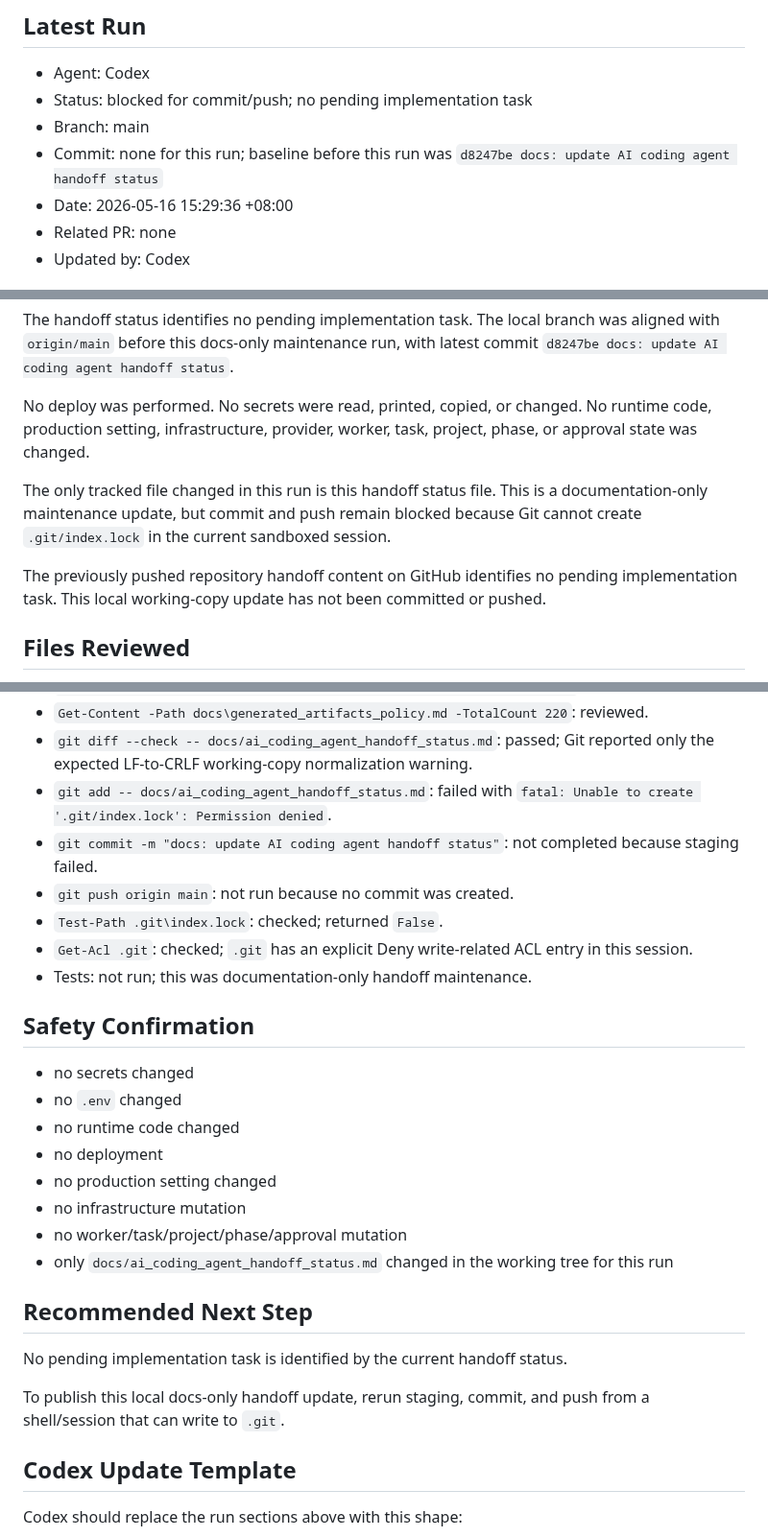
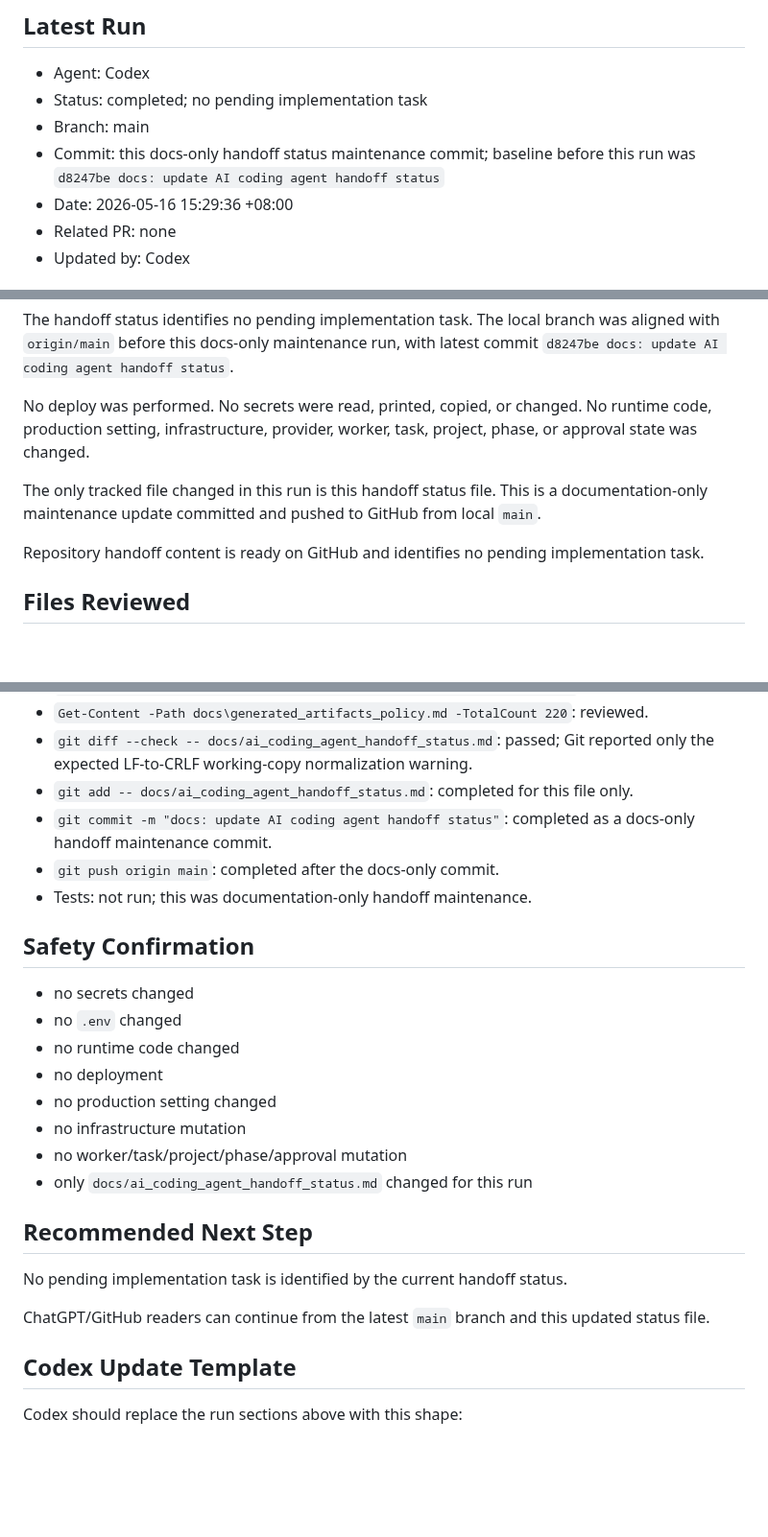
Before and after one commit to netfox-web/devpilot, a Markdown page: docs/ai_coding_agent_handoff_status.md, 3 parts joined by grey strips. Shown at 96% size. Rendered like a GitHub page; blank space fills up the shorter version.

Commit message:
docs: update AI coding agent handoff status

```diff
--- a/docs/ai_coding_agent_handoff_status.md
+++ b/docs/ai_coding_agent_handoff_status.md
@@ -25,9 +25,9 @@ Codex completes local work
 ## Latest Run
 
 - Agent: Codex
-- Status: blocked for commit/push; no pending implementation task
+- Status: completed; no pending implementation task
 - Branch: main
-- Commit: none for this run; baseline before this run was `d8247be docs: update AI coding agent handoff status`
+- Commit: this docs-only handoff status maintenance commit; baseline before this run was `d8247be docs: update AI coding agent handoff status`
 - Date: 2026-05-16 15:29:36 +08:00
 - Related PR: none
 - Updated by: Codex
@@ -40,9 +40,9 @@ The handoff status identifies no pending implementation task. The local branch w
 
 No deploy was performed. No secrets were read, printed, copied, or changed. No runtime code, production setting, infrastructure, provider, worker, task, project, phase, or approval state was changed.
 
-The only tracked file changed in this run is this handoff status file. This is a documentation-only maintenance update, but commit and push remain blocked because Git cannot create `.git/index.lock` in the current sandboxed session.
+The only tracked file changed in this run is this handoff status file. This is a documentation-only maintenance update committed and pushed to GitHub from local `main`.
 
-The previously pushed repository handoff content on GitHub identifies no pending implementation task. This local working-copy update has not been committed or pushed.
+Repository handoff content is ready on GitHub and identifies no pending implementation task.
 
 ## Files Reviewed
 
@@ -81,11 +79,9 @@ The previously pushed repository handoff content on GitHub identifies no pending
 - `Get-Content -Path docs\codex_scheduled_task_runner.md -TotalCount 220`: reviewed.
 - `Get-Content -Path docs\generated_artifacts_policy.md -TotalCount 220`: reviewed.
 - `git diff --check -- docs/ai_coding_agent_handoff_status.md`: passed; Git reported only the expected LF-to-CRLF working-copy normalization warning.
-- `git add -- docs/ai_coding_agent_handoff_status.md`: failed with `fatal: Unable to create '.git/index.lock': Permission denied`.
-- `git commit -m "docs: update AI coding agent handoff status"`: not completed because staging failed.
-- `git push origin main`: not run because no commit was created.
-- `Test-Path .git\index.lock`: checked; returned `False`.
-- `Get-Acl .git`: checked; `.git` has an explicit Deny write-related ACL entry in this session.
+- `git add -- docs/ai_coding_agent_handoff_status.md`: completed for this file only.
+- `git commit -m "docs: update AI coding agent handoff status"`: completed as a docs-only handoff maintenance commit.
+- `git push origin main`: completed after the docs-only commit.
 - Tests: not run; this was documentation-only handoff maintenance.
 
 ## Safety Confirmation
@@ -97,13 +93,13 @@ The previously pushed repository handoff content on GitHub identifies no pending
 - no production setting changed
 - no infrastructure mutation
 - no worker/task/project/phase/approval mutation
-- only `docs/ai_coding_agent_handoff_status.md` changed in the working tree for this run
+- only `docs/ai_coding_agent_handoff_status.md` changed for this run
 
 ## Recommended Next Step
 
 No pending implementation task is identified by the current handoff status.
 
-To publish this local docs-only handoff update, rerun staging, commit, and push from a shell/session that can write to `.git`.
+ChatGPT/GitHub readers can continue from the latest `main` branch and this updated status file.
 
 ## Codex Update Template
 
```
Also changed, not shown: other parts of docs/ai_coding_agent_handoff_status.md (+1 -3 lines).
